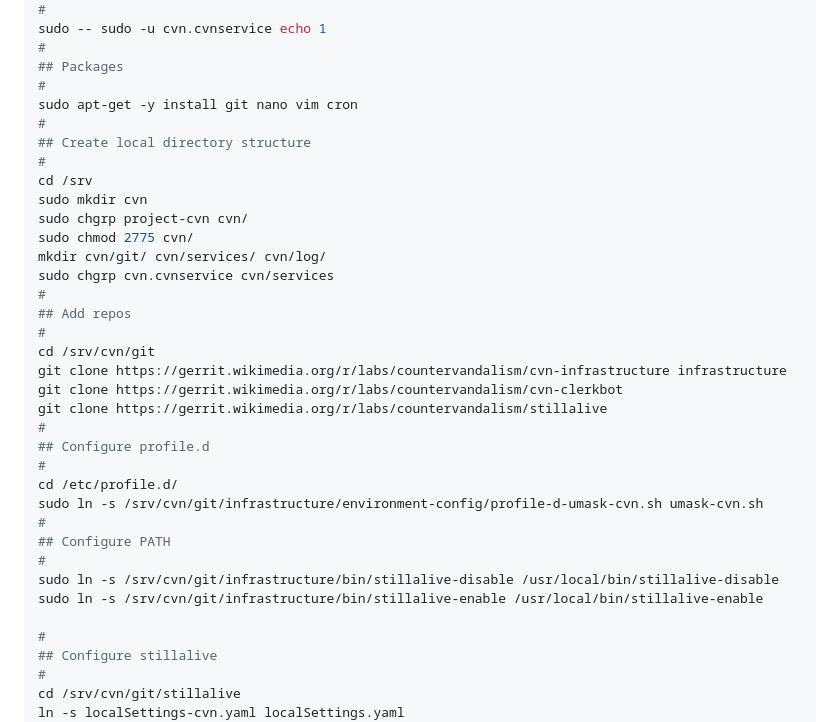
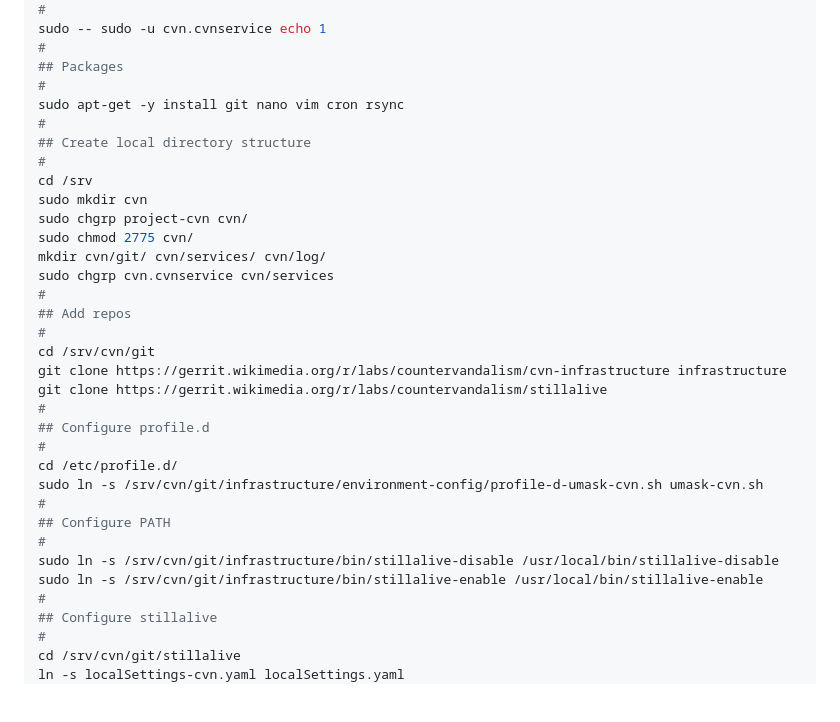
Before and after one commit to wikimedia/labs-countervandalism-cvn-infrastructure, a Markdown page: Setup-Runbook.md, the part around one of its changes. Rendered like a GitHub page; blank space fills up the shorter version.

```diff
--- a/Setup-Runbook.md
+++ b/Setup-Runbook.md
@@ -52,7 +52,7 @@ sudo -- sudo -u cvn.cvnservice echo 1
 #
 ## Packages
 #
-sudo apt-get -y install git nano vim cron
+sudo apt-get -y install git nano vim cron rsync
 #
 ## Create local directory structure
 #
@@ -67,7 +67,6 @@ sudo chgrp cvn.cvnservice cvn/services
 #
 cd /srv/cvn/git
 git clone https://gerrit.wikimedia.org/r/labs/countervandalism/cvn-infrastructure infrastructure
-git clone https://gerrit.wikimedia.org/r/labs/countervandalism/cvn-clerkbot
 git clone https://gerrit.wikimedia.org/r/labs/countervandalism/stillalive
 #
 ## Configure profile.d
@@ -79,7 +78,6 @@ sudo ln -s /srv/cvn/git/infrastructure/environment-config/profile-d-umask-cvn.sh
 #
 sudo ln -s /srv/cvn/git/infrastructure/bin/stillalive-disable /usr/local/bin/stillalive-disable
 sudo ln -s /srv/cvn/git/infrastructure/bin/stillalive-enable /usr/local/bin/stillalive-enable
-
 #
 ## Configure stillalive
 #
```
Also changed, not shown: other parts of Setup-Runbook.md (+0 -4 lines), Tasks-Runbook.md (+38 -5 lines).
